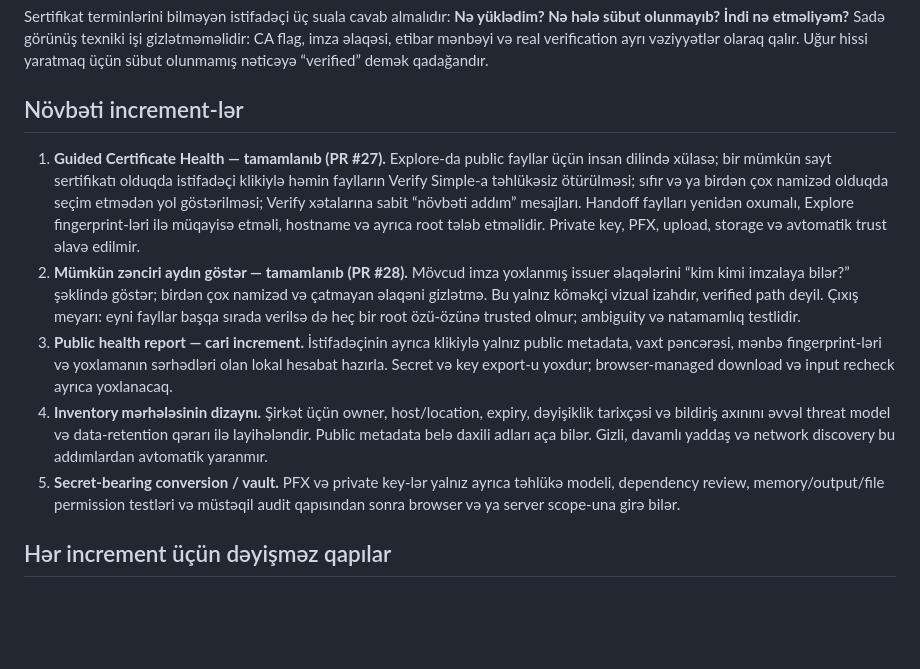
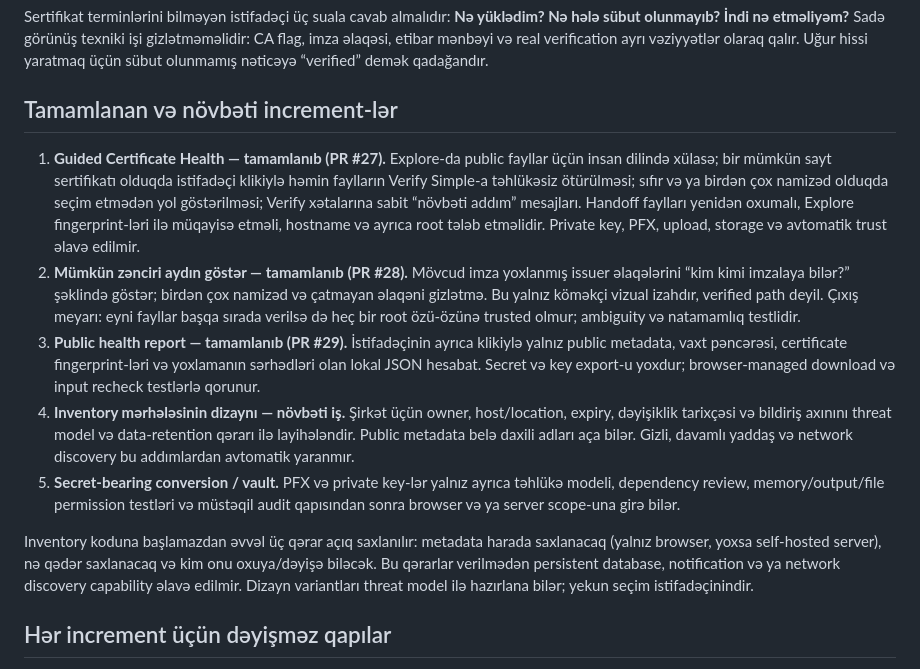
Before and after one commit to denyfirst/rootwell, a Markdown page: docs/ACTIVE-EXECUTION-PLAN-AZ.md, the part around the change. Rendered like a GitHub page; blank space fills up the shorter version.

Commit message:
Record completed certificate UX milestones and inventory decision gate

```diff
--- a/docs/ACTIVE-EXECUTION-PLAN-AZ.md
+++ b/docs/ACTIVE-EXECUTION-PLAN-AZ.md
@@ -13,7 +13,7 @@ texniki işi gizlətməməlidir: CA flag, imza əlaqəsi, etibar mənbəyi və r
 verification ayrı vəziyyətlər olaraq qalır. Uğur hissi yaratmaq üçün sübut
 olunmamış nəticəyə “verified” demək qadağandır.
 
-## Növbəti increment-lər
+## Tamamlanan və növbəti increment-lər
 
 1. **Guided Certificate Health — tamamlanıb (PR #27).** Explore-da public fayllar
    üçün insan dilində xülasə; bir mümkün sayt sertifikatı olduqda istifadəçi
@@ -23,23 +23,30 @@ olunmamış nəticəyə “verified” demək qadağandır.
    oxumalı, Explore fingerprint-ləri ilə müqayisə etməli, hostname və ayrıca
    root tələb etməlidir. Private key, PFX, upload, storage və avtomatik trust
    əlavə edilmir.
-2. **Mümkün zənciri aydın göstər — tamamlanıb (PR #28).** Mövcud imza yoxlanmış issuer əlaqələrini
-   “kim kimi imzalaya bilər?” şəklində göstər; birdən çox namizəd və çatmayan
-   əlaqəni gizlətmə. Bu yalnız köməkçi vizual izahdır, verified path deyil.
+2. **Mümkün zənciri aydın göstər — tamamlanıb (PR #28).** Mövcud imza
+   yoxlanmış issuer əlaqələrini “kim kimi imzalaya bilər?” şəklində göstər;
+   birdən çox namizəd və çatmayan əlaqəni gizlətmə. Bu yalnız köməkçi vizual
+   izahdır, verified path deyil.
    Çıxış meyarı: eyni fayllar başqa sırada verilsə də heç bir root özü-özünə
    trusted olmur; ambiguity və natamamlıq testlidir.
-3. **Public health report — cari increment.** İstifadəçinin ayrıca klikiylə yalnız public
-   metadata, vaxt pəncərəsi, mənbə fingerprint-ləri və yoxlamanın sərhədləri
-   olan lokal hesabat hazırla. Secret və key export-u yoxdur; browser-managed
-   download və input recheck ayrıca yoxlanacaq.
-4. **Inventory mərhələsinin dizaynı.** Şirkət üçün owner, host/location,
-   expiry, dəyişiklik tarixçəsi və bildiriş axınını əvvəl threat model və
+3. **Public health report — tamamlanıb (PR #29).** İstifadəçinin ayrıca
+   klikiylə yalnız public metadata, vaxt pəncərəsi, certificate fingerprint-ləri
+   və yoxlamanın sərhədləri olan lokal JSON hesabat. Secret və key export-u
+   yoxdur; browser-managed download və input recheck testlərlə qorunur.
+4. **Inventory mərhələsinin dizaynı — növbəti iş.** Şirkət üçün owner,
+   host/location, expiry, dəyişiklik tarixçəsi və bildiriş axınını threat model və
    data-retention qərarı ilə layihələndir. Public metadata belə daxili adları
    aça bilər. Gizli, davamlı yaddaş və network discovery bu addımlardan
    avtomatik yaranmır.
 5. **Secret-bearing conversion / vault.** PFX və private key-lər yalnız ayrıca
    təhlükə modeli, dependency review, memory/output/file permission testləri
    və müstəqil audit qapısından sonra browser və ya server scope-una girə bilər.
+
+Inventory koduna başlamazdan əvvəl üç qərar açıq saxlanılır: metadata harada
+saxlanacaq (yalnız browser, yoxsa self-hosted server), nə qədər saxlanacaq və
+kim onu oxuya/dəyişə biləcək. Bu qərarlar verilmədən persistent database,
+notification və ya network discovery capability əlavə edilmir. Dizayn
+variantları threat model ilə hazırlana bilər; yekun seçim istifadəçinindir.
 
 ## Hər increment üçün dəyişməz qapılar
 
```
